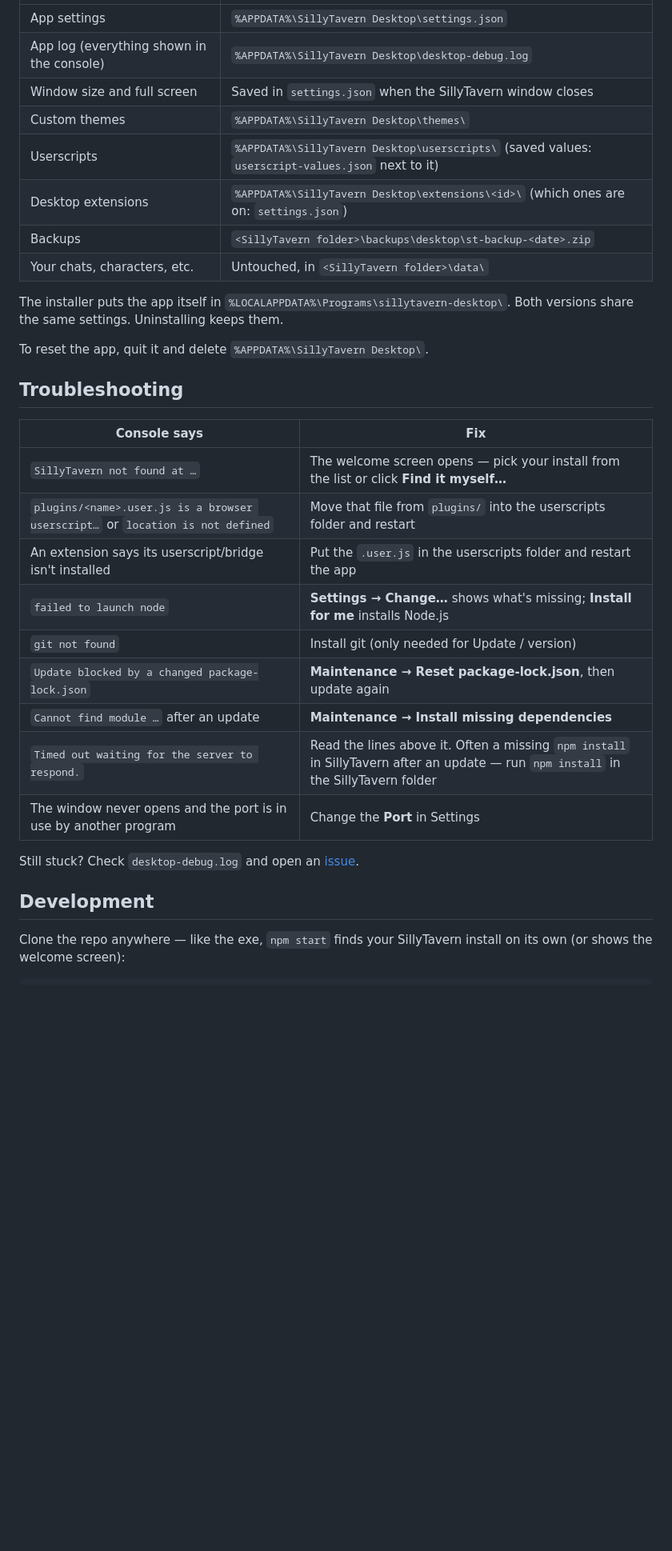
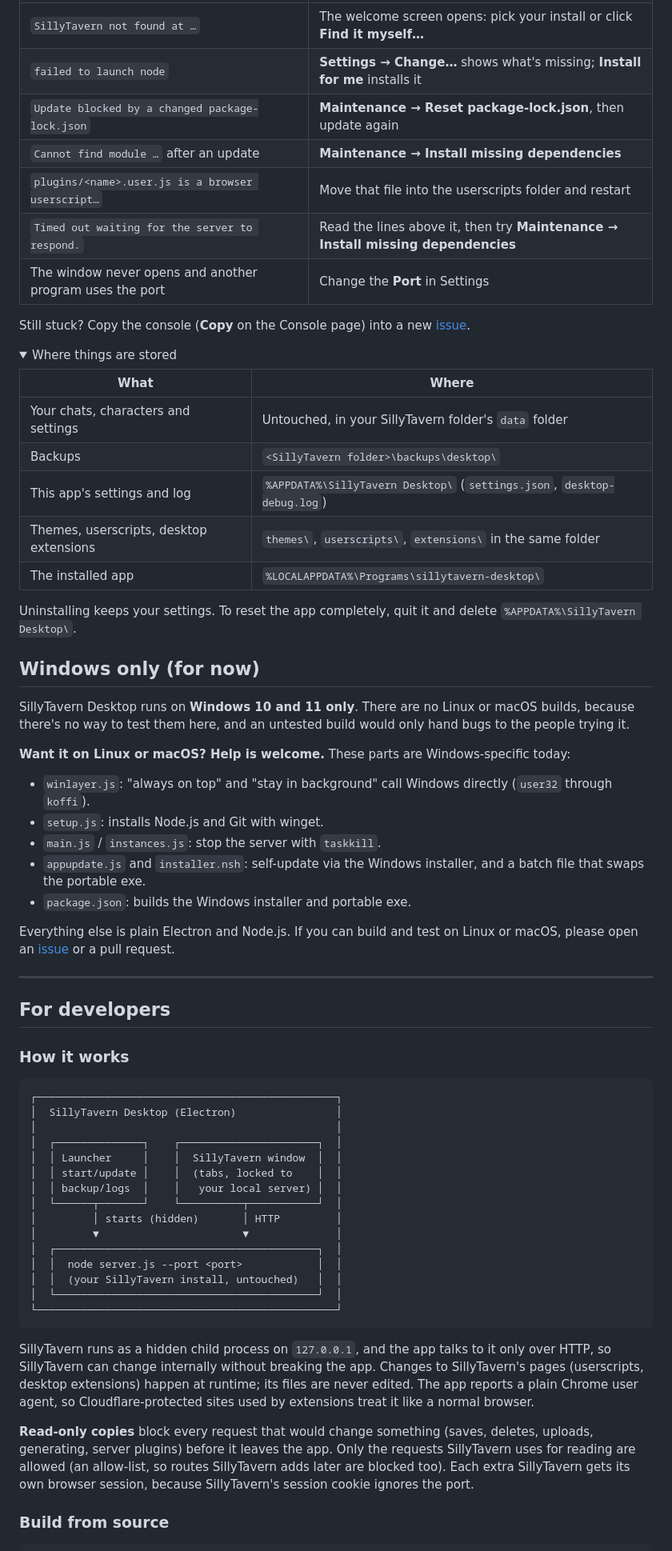
Before and after one commit to Lab-Fox/sillytavern-desktop, a Markdown page: README.md, the part around one of its changes. Shown at 80% size. Drawn GitHub-style; folded sections open; blank space fills up the shorter version.

````diff
--- a/README.md
+++ b/README.md
@@ -205,35 +191,71 @@ Path and port changes take effect the next time the server starts — stop it fi
 |---|---|
-| App settings | `%APPDATA%\SillyTavern Desktop\settings.json` |
-| App log (everything shown in the console) | `%APPDATA%\SillyTavern Desktop\desktop-debug.log` |
-| Window size and full screen | Saved in `settings.json` when the SillyTavern window closes |
-| Custom themes | `%APPDATA%\SillyTavern Desktop\themes\` |
-| Userscripts | `%APPDATA%\SillyTavern Desktop\userscripts\` (saved values: `userscript-values.json` next to it) |
-| Desktop extensions | `%APPDATA%\SillyTavern Desktop\extensions\<id>\` (which ones are on: `settings.json`) |
-| Backups | `<SillyTavern folder>\backups\desktop\st-backup-<date>.zip` |
-| Your chats, characters, etc. | Untouched, in `<SillyTavern folder>\data\` |
-
-The installer puts the app itself in `%LOCALAPPDATA%\Programs\sillytavern-desktop\`. Both versions share the same settings. Uninstalling keeps them.
-
-To reset the app, quit it and delete `%APPDATA%\SillyTavern Desktop\`.
-
-## Troubleshooting
-
-| Console says | Fix |
-|---|---|
-| `SillyTavern not found at …` | The welcome screen opens — pick your install from the list or click **Find it myself…** |
-| `plugins/<name>.user.js is a browser userscript…` or `location is not defined` | Move that file from `plugins/` into the userscripts folder and restart |
-| An extension says its userscript/bridge isn't installed | Put the `.user.js` in the userscripts folder and restart the app |
-| `failed to launch node` | **Settings → Change…** shows what's missing; **Install for me** installs Node.js |
-| `git not found` | Install git (only needed for Update / version) |
+| `SillyTavern not found at …` | The welcome screen opens: pick your install or click **Find it myself…** |
+| `failed to launch node` | **Settings → Change…** shows what's missing; **Install for me** installs it |
 | `Update blocked by a changed package-lock.json` | **Maintenance → Reset package-lock.json**, then update again |
 | `Cannot find module …` after an update | **Maintenance → Install missing dependencies** |
-| `Timed out waiting for the server to respond.` | Read the lines above it. Often a missing `npm install` in SillyTavern after an update — run `npm install` in the SillyTavern folder |
-| The window never opens and the port is in use by another program | Change the **Port** in Settings |
+| `plugins/<name>.user.js is a browser userscript…` | Move that file into the userscripts folder and restart |
+| `Timed out waiting for the server to respond.` | Read the lines above it, then try **Maintenance → Install missing dependencies** |
+| The window never opens and another program uses the port | Change the **Port** in Settings |
 
-Still stuck? Check `desktop-debug.log` and open an [issue](../../issues).
+Still stuck? Copy the console (**Copy** on the Console page) into a new [issue](../../issues).
 
-## Development
+<details>
+<summary>Where things are stored</summary>
 
-Clone the repo anywhere — like the exe, `npm start` finds your SillyTavern install on its own (or shows the welcome screen):
+| What | Where |
+|---|---|
+| Your chats, characters and settings | Untouched, in your SillyTavern folder's `data` folder |
+| Backups | `<SillyTavern folder>\backups\desktop\` |
+| This app's settings and log | `%APPDATA%\SillyTavern Desktop\` (`settings.json`, `desktop-debug.log`) |
+| Themes, userscripts, desktop extensions | `themes\`, `userscripts\`, `extensions\` in the same folder |
+| The installed app | `%LOCALAPPDATA%\Programs\sillytavern-desktop\` |
+
+Uninstalling keeps your settings. To reset the app completely, quit it and delete `%APPDATA%\SillyTavern Desktop\`.
+
+</details>
+
+## Windows only (for now)
+
+SillyTavern Desktop runs on **Windows 10 and 11 only**. There are no Linux or macOS builds, because there's no way to test them here, and an untested build would only hand bugs to the people trying it.
+
+**Want it on Linux or macOS? Help is welcome.** These parts are Windows-specific today:
+
+- `winlayer.js`: "always on top" and "stay in background" call Windows directly (`user32` through `koffi`).
+- `setup.js`: installs Node.js and Git with winget.
+- `main.js` / `instances.js`: stop the server with `taskkill`.
+- `appupdate.js` and `installer.nsh`: self-update via the Windows installer, and a batch file that swaps the portable exe.
+- `package.json`: builds the Windows installer and portable exe.
+
+Everything else is plain Electron and Node.js. If you can build and test on Linux or macOS, please open an [issue](../../issues) or a pull request.
+
+---
+
+## For developers
+
+### How it works
+
+```
+┌────────────────────────────────────────────────┐
+│  SillyTavern Desktop (Electron)                │
+│                                                │
+│  ┌──────────────┐    ┌──────────────────────┐  │
+│  │ Launcher     │    │  SillyTavern window  │  │
+│  │ start/update │    │  (tabs, locked to    │  │
+│  │ backup/logs  │    │   your local server) │  │
+│  └──────┬───────┘    └──────────┬───────────┘  │
+│         │ starts (hidden)       │ HTTP         │
+│         ▼                       ▼              │
+│  ┌──────────────────────────────────────────┐  │
+│  │  node server.js --port <port>            │  │
+│  │  (your SillyTavern install, untouched)   │  │
+│  └──────────────────────────────────────────┘  │
+└────────────────────────────────────────────────┘
+```
+
+SillyTavern runs as a hidden child process on `127.0.0.1`, and the app talks to it only over HTTP, so SillyTavern can change internally without breaking the app. Changes to SillyTavern's pages (userscripts, desktop extensions) happen at runtime; its files are never edited. The app reports a plain Chrome user agent, so Cloudflare-protected sites used by extensions treat it like a normal browser.
+
+**Read-only copies** block every request that would change something (saves, deletes, uploads, generating, server plugins) before it leaves the app. Only the requests SillyTavern uses for reading are allowed (an allow-list, so routes SillyTavern adds later are blocked too). Each extra SillyTavern gets its own browser session, because SillyTavern's session cookie ignores the port.
+
+### Build from source
 
 ```bash
````
Also changed, not shown: other parts of README.md (+174 -215 lines).
